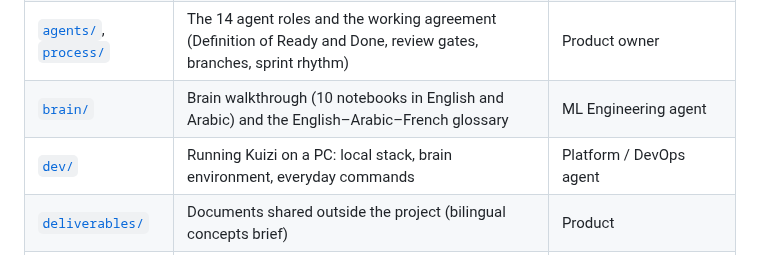
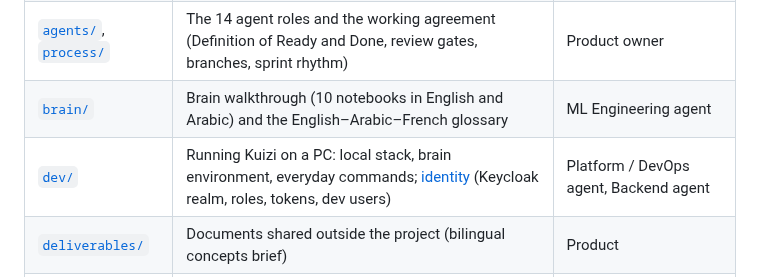
Before and after one commit to salahamami/Kuizi, a Markdown page: docs/README.md, the part around the change. Drawn GitHub-style.

```diff
--- a/docs/README.md
+++ b/docs/README.md
@@ -10,7 +10,7 @@
 | [`STATUS.md`](STATUS.md) | **Start here**: active sprint, decisions waiting for the product owner, next work | Main session, updated every session |
 | [`agents/`](agents/README.md), [`process/`](process/working-agreement.md) | The 14 agent roles and the working agreement (Definition of Ready and Done, review gates, branches, sprint rhythm) | Product owner |
 | [`brain/`](brain/README.md) | Brain walkthrough (10 notebooks in English and Arabic) and the English–Arabic–French glossary | ML Engineering agent |
-| [`dev/`](dev/local-setup.md) | Running Kuizi on a PC: local stack, brain environment, everyday commands | Platform / DevOps agent |
+| [`dev/`](dev/local-setup.md) | Running Kuizi on a PC: local stack, brain environment, everyday commands; [identity](dev/identity.md) (Keycloak realm, roles, tokens, dev users) | Platform / DevOps agent, Backend agent |
 | [`deliverables/`](deliverables/) | Documents shared outside the project (bilingual concepts brief) | Product |
 | [`assets/`](assets/) | Images used by the documentation (Neural Core infographic) | Design / UX |
 
```
Also changed, not shown: docs/dev/identity.md (added, +247 -0 lines), docs/dev/local-setup.md (+2 -2 lines), docs/dev/identity/login-ar-mobile.png (added), docs/dev/identity/login-ar.png (added), docs/dev/identity/login-fr.png (added), docs/dev/identity/password-breached-ar.png (added), docs/dev/identity/password-breached-fr.png (added), 2 other files.
